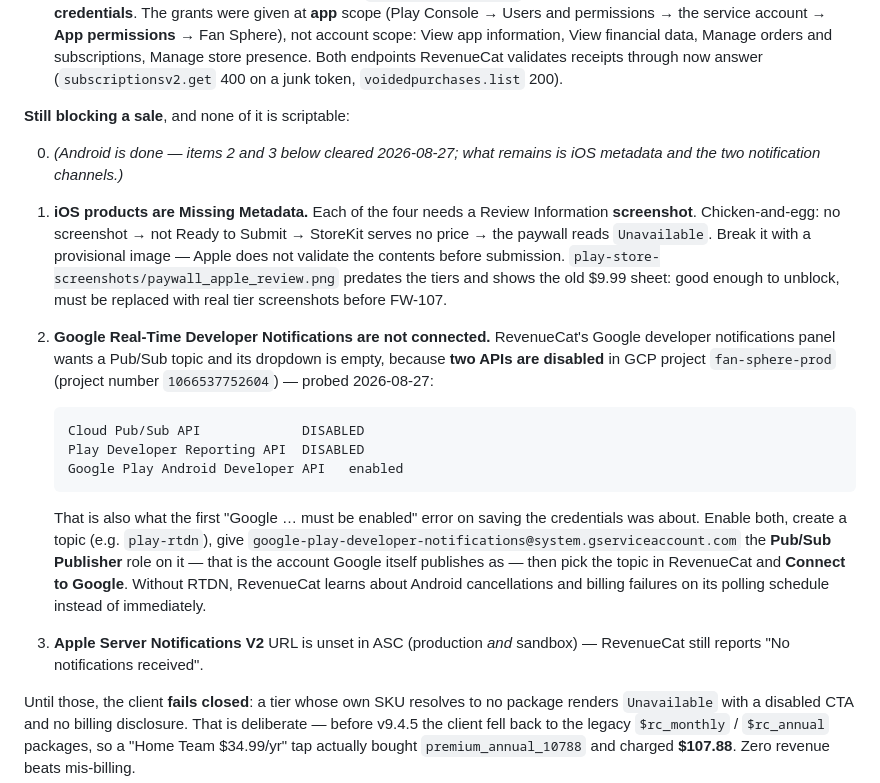
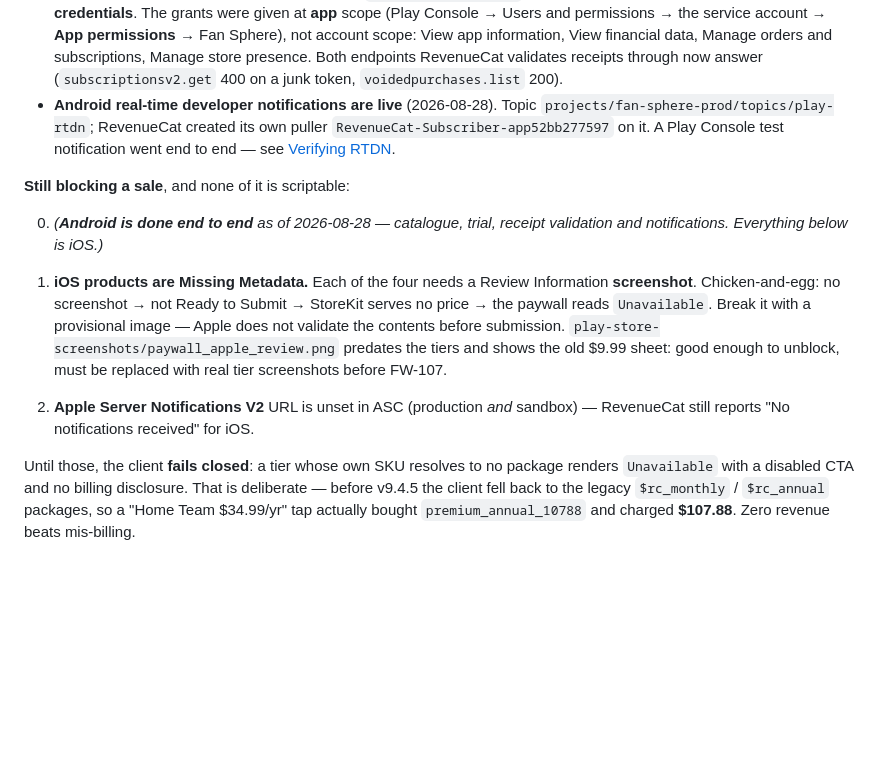
Before and after one commit to Mustattie/Fan_Wave, a Markdown page: fan-wave-app/docs/monetization-setup.md, the part around one of its changes. Drawn GitHub-style; blank space fills up the shorter version.

````diff
--- a/fan-wave-app/docs/monetization-setup.md
+++ b/fan-wave-app/docs/monetization-setup.md
@@ -51,11 +51,15 @@ Entitlement `home_team` holds all eight products (both tiers — MVP is additive
   View financial data, Manage orders and subscriptions, Manage store presence.
   Both endpoints RevenueCat validates receipts through now answer
   (`subscriptionsv2.get` 400 on a junk token, `voidedpurchases.list` 200).
+- **Android real-time developer notifications are live** (2026-08-28). Topic
+  `projects/fan-sphere-prod/topics/play-rtdn`; RevenueCat created its own puller
+  `RevenueCat-Subscriber-app52bb277597` on it. A Play Console test notification
+  went end to end — see [Verifying RTDN](#verifying-rtdn-without-trusting-a-dashboard).
 
 **Still blocking a sale**, and none of it is scriptable:
 
-0. *(Android is done — items 2 and 3 below cleared 2026-08-27; what remains is
-   iOS metadata and the two notification channels.)*
+0. *(**Android is done end to end** as of 2026-08-28 — catalogue, trial,
+   receipt validation and notifications. Everything below is iOS.)*
 
 1. **iOS products are Missing Metadata.** Each of the four needs a Review
    Information **screenshot**. Chicken-and-egg: no screenshot → not Ready to
@@ -64,26 +68,8 @@ Entitlement `home_team` holds all eight products (both tiers — MVP is additive
    submission. `play-store-screenshots/paywall_apple_review.png` predates the
    tiers and shows the old $9.99 sheet: good enough to unblock, must be replaced
    with real tier screenshots before FW-107.
-2. **Google Real-Time Developer Notifications are not connected.** RevenueCat's
-   Google developer notifications panel wants a Pub/Sub topic and its dropdown
-   is empty, because **two APIs are disabled** in GCP project `fan-sphere-prod`
-   (project number `1066537752604`) — probed 2026-08-27:
-
-   ```
-   Cloud Pub/Sub API             DISABLED
-   Play Developer Reporting API  DISABLED
-   Google Play Android Developer API   enabled
-   ```
-
-   That is also what the first "Google … must be enabled" error on saving the
-   credentials was about. Enable both, create a topic (e.g. `play-rtdn`), give
-   `google-play-developer-notifications@system.gserviceaccount.com` the
-   **Pub/Sub Publisher** role on it — that is the account Google itself
-   publishes as — then pick the topic in RevenueCat and **Connect to Google**.
-   Without RTDN, RevenueCat learns about Android cancellations and billing
-   failures on its polling schedule instead of immediately.
-3. **Apple Server Notifications V2** URL is unset in ASC (production *and*
-   sandbox) — RevenueCat still reports "No notifications received".
+2. **Apple Server Notifications V2** URL is unset in ASC (production *and*
+   sandbox) — RevenueCat still reports "No notifications received" for iOS.
 
 Until those, the client **fails closed**: a tier whose own SKU resolves to no
 package renders `Unavailable` with a disabled CTA and no billing disclosure.
````
Also changed, not shown: other parts of fan-wave-app/docs/monetization-setup.md (+55 -2 lines).
